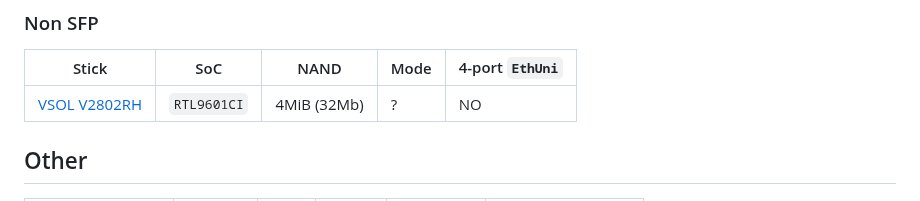
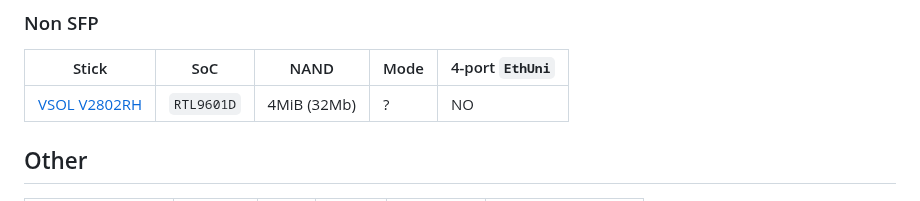
Before and after one commit to Anime4000/RTL960x, a Markdown page: README.md, the part around the change. Rendered like a GitHub page.

```diff
--- a/README.md
+++ b/README.md
@@ -16,7 +16,7 @@
 ### Non SFP
 | Stick | SoC | NAND | Mode | 4-port `EthUni` |
 |-------|-----|------|------|-----------------|
-| [VSOL V2802RH](https://github.com/Anime4000/RTL960x/discussions/179) | `RTL9601CI` | 4MiB (32Mb) | ? | NO |
+| [VSOL V2802RH](https://github.com/Anime4000/RTL960x/discussions/179) | `RTL9601D` | 4MiB (32Mb) | ? | NO |
 
 ## Other
 | Stick               | Mode     | SoC       | NAND | Mode       | 4-port `EthUni` |
```
